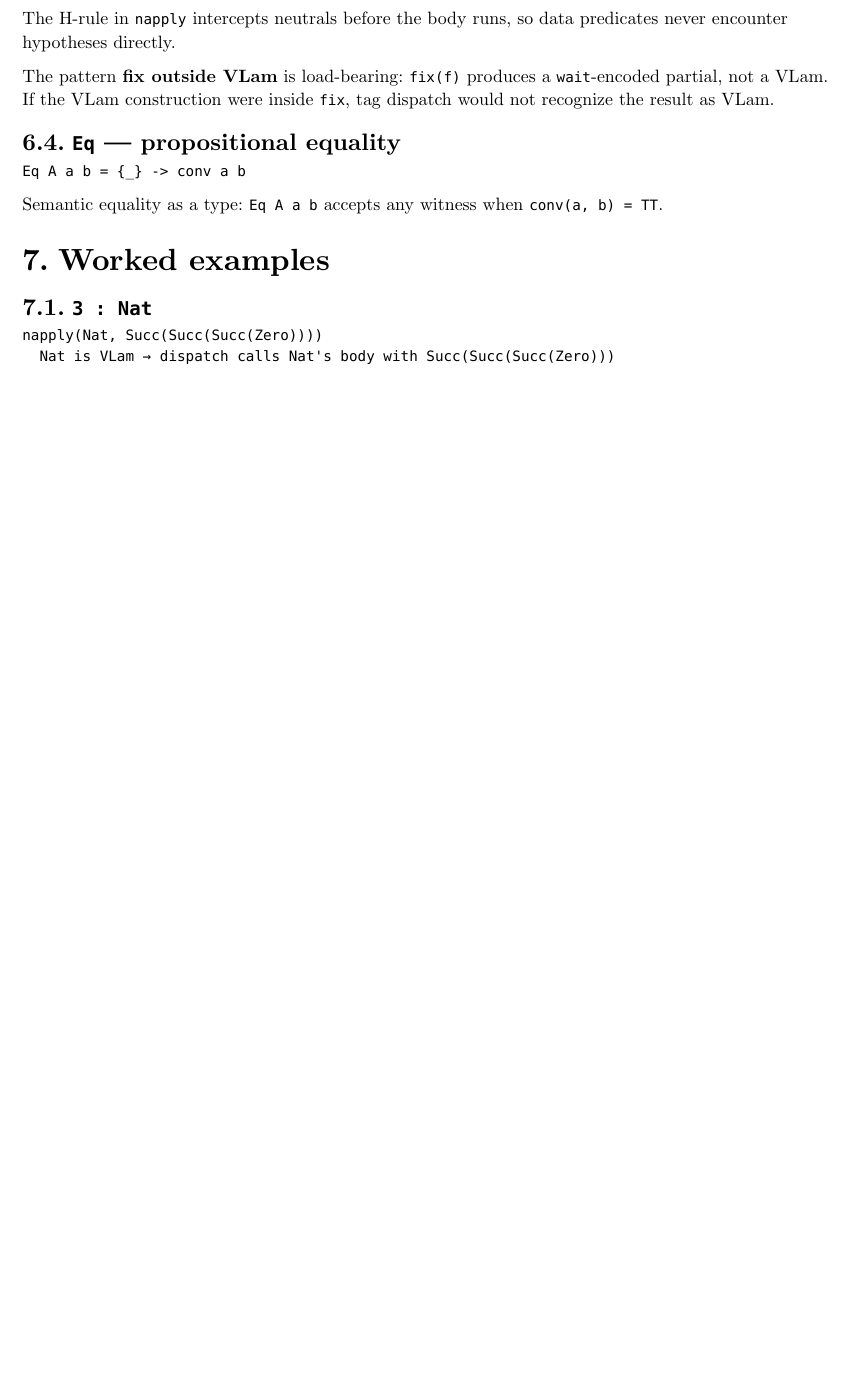
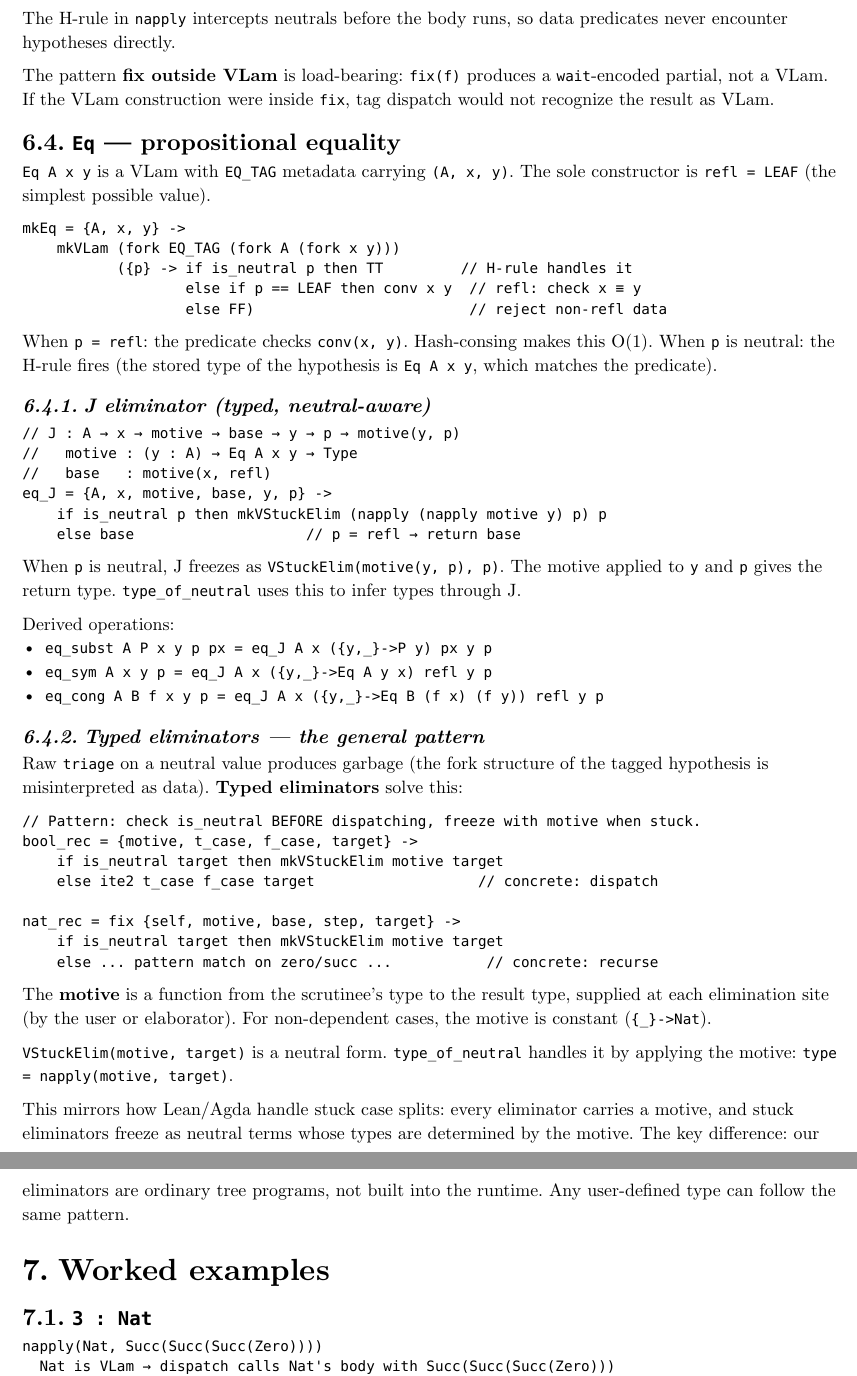
Before and after one commit to libdither/disp, a Typst document (TYPE_THEORY.typ, which reads KERNEL_DESIGN.md): part of page 6 of 11 before the commit and two parts of pages 6 and 7 of 12 after it, the two joined at a grey line, cut so that both start at the same text, the shorter picture padded with empty space. Compiled offline with Typst 0.15.

Commit message:
Rename test files to disp.{disp,test.ts}, update docs
- Rename nbe_tree.{disp,test.ts} → disp.{disp,test.ts}
- TYPE_THEORY.typ: document VStuckElim, typed eliminators, Eq type,
  Pi body normalization, ton_check VElim case, updated implementation
  status (152 tests), updated glossary
- KERNEL_DESIGN.md: add typed eliminators section, Pi body normalization,
  binder parameter shadowing, update reference to disp.disp
- CLAUDE.md: update all references to renamed files

````diff
--- a/KERNEL_DESIGN.md
+++ b/KERNEL_DESIGN.md
@@ -127,3 +127,9 @@ fully-evaluated VLam. Tag dispatch (`is_vlam`, `vlam_body`) would
 not recognize it. The fix-outside pattern ensures the result *is* a
 tagged VLam.
 
+## Typed eliminators (neutral-aware recursors)
+
+Raw `triage` on a neutral (VHyp/VStuck/VStuckElim) misinterprets the
+tagged fork structure as data — the triage fork-case destructures the
+tag encoding instead of the value. This produces garbage, not a stuck
+term.
@@ -129,0 +142,17 @@ tagged VLam.
+bool_rec = {motive, t_case, f_case, target} ->
+    if is_neutral target then mkVStuckElim motive target
+    else ite2 t_case f_case target
+
+nat_rec = fix {self, motive, base, step, target} ->
+    if is_neutral target then mkVStuckElim motive target
+    else ... pattern match on zero/succ ...
+```
+
+The **motive** is a function from the scrutinee's type to the result
+type, supplied at each elimination site. `type_of_neutral` handles
+`VStuckElim` by applying the motive: `type = napply(motive, target)`.
+
+This mirrors CIC-style recursors (Lean's `Nat.rec`, Agda's pattern
+matching): every eliminator carries a motive, stuck eliminators freeze
+as neutral terms. Our eliminators are ordinary tree programs, not
+built into the runtime.
--- a/TYPE_THEORY.typ
+++ b/TYPE_THEORY.typ
@@ -159,6 +159,10 @@ Vals are tagged trees that `napply` operates on.
     [Stuck application --- a hypothesis (or deeper stuck) applied to
      an argument that could not reduce.],
     [`KV_STUCK`],
+  [`VStuckElim(motive, target)`],
+    [Stuck eliminator --- a case split on a neutral `target` that could
+     not dispatch. `motive` determines the return type.],
+    [`KV_ELIM`],
   [data: leaf, stem, fork],
     [Untagged tree data. `Zero = leaf`, `Succ n = fork(leaf, n)`.],
     [none],
@@ -409,12 +418,70 @@ inside `fix`, tag dispatch would not recognize the result as VLam.
 
 == `Eq` --- propositional equality
 
+`Eq A x y` is a VLam with `EQ_TAG` metadata carrying `(A, x, y)`. The
+sole constructor is `refl = LEAF` (the simplest possible value).
+
 ```disp
-Eq A a b = {_} -> conv a b
+mkEq = {A, x, y} ->
+    mkVLam (fork EQ_TAG (fork A (fork x y)))
+           ({p} -> if is_neutral p then TT         // H-rule handles it
+                   else if p == LEAF then conv x y  // refl: check x ≡ y
+                   else FF)                         // reject non-refl data
 ```
 
-Semantic equality as a type: `Eq A a b` accepts any witness when
-`conv(a, b) = TT`.
+When `p = refl`: the predicate checks `conv(x, y)`. Hash-consing makes
+this O(1). When `p` is neutral: the H-rule fires (the stored type of
+the hypothesis is `Eq A x y`, which matches the predicate).
+
+=== J eliminator (typed, neutral-aware)
+
+```disp
+// J : A → x → motive → base → y → p → motive(y, p)
+//   motive : (y : A) → Eq A x y → Type
+//   base   : motive(x, refl)
+eq_J = {A, x, motive, base, y, p} ->
+    if is_neutral p then mkVStuckElim (napply (napply motive y) p) p
+    else base                    // p = refl → return base
+```
+
+When `p` is neutral, J freezes as `VStuckElim(motive(y, p), p)`. The
+motive applied to `y` and `p` gives the return type. `type_of_neutral`
+uses this to infer types through J.
+
+Derived operations:
+- `eq_subst A P x y p px = eq_J A x ({y,_}->P y) px y p`
+- `eq_sym A x y p = eq_J A x ({y,_}->Eq A y x) refl y p`
+- `eq_cong A B f x y p = eq_J A x ({y,_}->Eq B (f x) (f y)) refl y p`
+
+=== Typed eliminators --- the general pattern
+
+Raw `triage` on a neutral value produces garbage (the fork structure of
+the tagged hypothesis is misinterpreted as data). *Typed eliminators*
+solve this:
+
+```disp
+// Pattern: check is_neutral BEFORE dispatching, freeze with motive when stuck.
+bool_rec = {motive, t_case, f_case, target} ->
+    if is_neutral target then mkVStuckElim motive target
+    else ite2 t_case f_case target                   // concrete: dispatch
+
+nat_rec = fix {self, motive, base, step, target} ->
+    if is_neutral target then mkVStuckElim motive target
+    else ... pattern match on zero/succ ...           // concrete: recurse
+```
+
+The *motive* is a function from the scrutinee's type to the result type,
+supplied at each elimination site (by the user or elaborator). For
+non-dependent cases, the motive is constant (`{_}->Nat`).
+
+`VStuckElim(motive, target)` is a neutral form. `type_of_neutral`
+handles it by applying the motive: `type = napply(motive, target)`.
+
+This mirrors how Lean/Agda handle stuck case splits: every eliminator
+carries a motive, and stuck eliminators freeze as neutral terms whose
+types are determined by the motive. The key difference: our eliminators
+are ordinary tree programs, not built into the runtime. Any user-defined
+type can follow the same pattern.
 
 = Worked examples
 
````
Also changed, not shown: CLAUDE.md (+4 -4 lines), KERNEL_DESIGN.md (39 more changed lines), TYPE_THEORY.typ (58 more changed lines), 4 other files.
